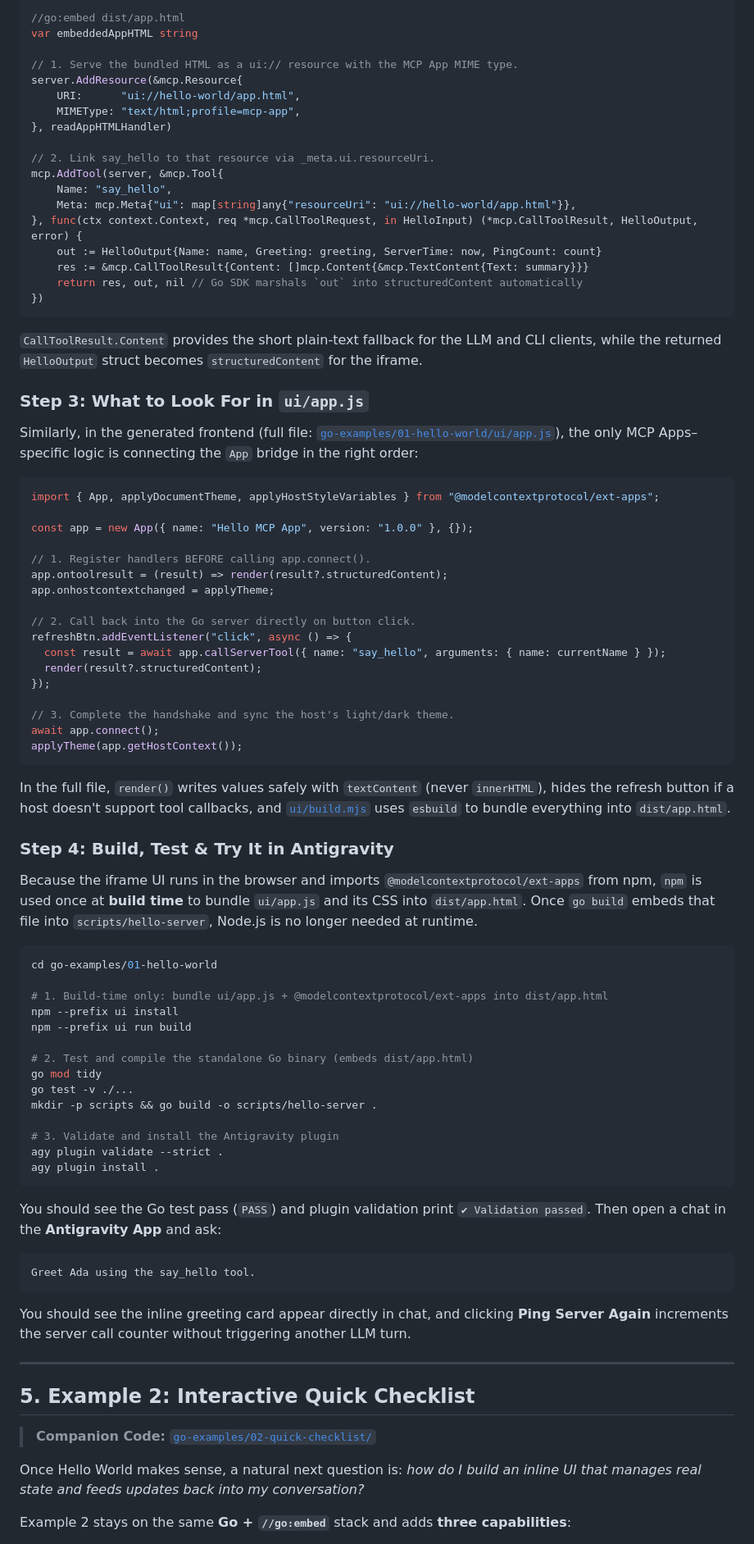
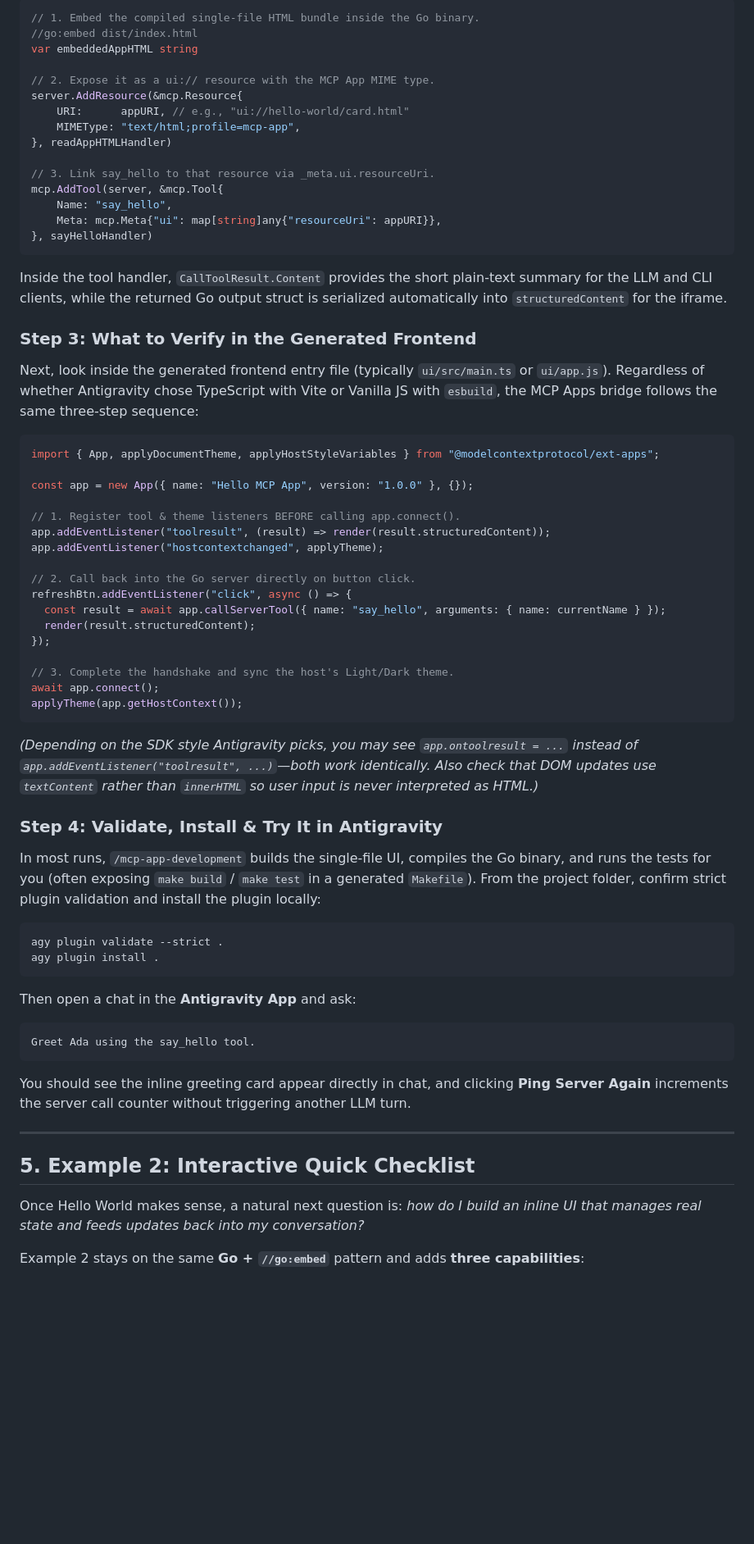
Before and after one commit to rominirani/antigravity-mcp-apps-guide, a Markdown page: BLOG_POST.md, the part around one of its changes. Shown at 82% size. GitHub-like rendering; blank space fills up the shorter version.

````diff
--- a/BLOG_POST.md
+++ b/BLOG_POST.md
@@ -149,75 +128,60 @@ You don't need to write the boilerplate from scratch—just open the generated `
 
 ```go
-//go:embed dist/app.html
+// 1. Embed the compiled single-file HTML bundle inside the Go binary.
+//go:embed dist/index.html
 var embeddedAppHTML string
 
-// 1. Serve the bundled HTML as a ui:// resource with the MCP App MIME type.
+// 2. Expose it as a ui:// resource with the MCP App MIME type.
 server.AddResource(&mcp.Resource{
-	URI:      "ui://hello-world/app.html",
+	URI:      appURI, // e.g., "ui://hello-world/card.html"
 	MIMEType: "text/html;profile=mcp-app",
 }, readAppHTMLHandler)
 
-// 2. Link say_hello to that resource via _meta.ui.resourceUri.
+// 3. Link say_hello to that resource via _meta.ui.resourceUri.
 mcp.AddTool(server, &mcp.Tool{
 	Name: "say_hello",
-	Meta: mcp.Meta{"ui": map[string]any{"resourceUri": "ui://hello-world/app.html"}},
-}, func(ctx context.Context, req *mcp.CallToolRequest, in HelloInput) (*mcp.CallToolResult, HelloOutput, error) {
-	out := HelloOutput{Name: name, Greeting: greeting, ServerTime: now, PingCount: count}
-	res := &mcp.CallToolResult{Content: []mcp.Content{&mcp.TextContent{Text: summary}}}
-	return res, out, nil // Go SDK marshals `out` into structuredContent automatically
-})
+	Meta: mcp.Meta{"ui": map[string]any{"resourceUri": appURI}},
+}, sayHelloHandler)
 ```
 
-`CallToolResult.Content` provides the short plain-text fallback for the LLM and CLI clients, while the returned `HelloOutput` struct becomes `structuredContent` for the iframe.
+Inside the tool handler, `CallToolResult.Content` provides the short plain-text summary for the LLM and CLI clients, while the returned Go output struct is serialized automatically into `structuredContent` for the iframe.
 
-### Step 3: What to Look For in `ui/app.js`
+### Step 3: What to Verify in the Generated Frontend
 
-Similarly, in the generated frontend (full file: [`go-examples/01-hello-world/ui/app.js`](https://github.com/rominirani/antigravity-mcp-apps-guide/blob/main/go-examples/01-hello-world/ui/app.js)), the only MCP Apps–specific logic is connecting the `App` bridge in the right order:
+Next, look inside the generated frontend entry file (typically `ui/src/main.ts` or `ui/app.js`). Regardless of whether Antigravity chose TypeScript with Vite or Vanilla JS with `esbuild`, the MCP Apps bridge follows the same three-step sequence:
 
-```js
+```ts
 import { App, applyDocumentTheme, applyHostStyleVariables } from "@modelcontextprotocol/ext-apps";
 
 const app = new App({ name: "Hello MCP App", version: "1.0.0" }, {});
 
-// 1. Register handlers BEFORE calling app.connect().
-app.ontoolresult = (result) => render(result?.structuredContent);
-app.onhostcontextchanged = applyTheme;
+// 1. Register tool & theme listeners BEFORE calling app.connect().
+app.addEventListener("toolresult", (result) => render(result.structuredContent));
+app.addEventListener("hostcontextchanged", applyTheme);
 
 // 2. Call back into the Go server directly on button click.
 refreshBtn.addEventListener("click", async () => {
   const result = await app.callServerTool({ name: "say_hello", arguments: { name: currentName } });
-  render(result?.structuredContent);
+  render(result.structuredContent);
 });
 
-// 3. Complete the handshake and sync the host's light/dark theme.
+// 3. Complete the handshake and sync the host's Light/Dark theme.
 await app.connect();
 applyTheme(app.getHostContext());
 ```
 
-In the full file, `render()` writes values safely with `textContent` (never `innerHTML`), hides the refresh button if a host doesn't support tool callbacks, and [`ui/build.mjs`](https://github.com/rominirani/antigravity-mcp-apps-guide/blob/main/go-examples/01-hello-world/ui/build.mjs) uses `esbuild` to bundle everything into `dist/app.html`.
+*(Depending on the SDK style Antigravity picks, you may see `app.ontoolresult = ...` instead of `app.addEventListener("toolresult", ...)`—both work identically. Also check that DOM updates use `textContent` rather than `innerHTML` so user input is never interpreted as HTML.)*
 
-### Step 4: Build, Test & Try It in Antigravity
+### Step 4: Validate, Install & Try It in Antigravity
 
-Because the iframe UI runs in the browser and imports `@modelcontextprotocol/ext-apps` from npm, `npm` is used once at **build time** to bundle `ui/app.js` and its CSS into `dist/app.html`. Once `go build` embeds that file into `scripts/hello-server`, Node.js is no longer needed at runtime.
+In most runs, `/mcp-app-development` builds the single-file UI, compiles the Go binary, and runs the tests for you (often exposing `make build` / `make test` in a generated `Makefile`). From the project folder, confirm strict plugin validation and install the plugin locally:
 
 ```bash
-cd go-examples/01-hello-world
-
-# 1. Build-time only: bundle ui/app.js + @modelcontextprotocol/ext-apps into dist/app.html
-npm --prefix ui install
-npm --prefix ui run build
-
-# 2. Test and compile the standalone Go binary (embeds dist/app.html)
-go mod tidy
-go test -v ./...
-mkdir -p scripts && go build -o scripts/hello-server .
-
-# 3. Validate and install the Antigravity plugin
 agy plugin validate --strict .
 agy plugin install .
 ```
 
-You should see the Go test pass (`PASS`) and plugin validation print `✔ Validation passed`. Then open a chat in the **Antigravity App** and ask:
+Then open a chat in the **Antigravity App** and ask:
 
 ```text
 Greet Ada using the say_hello tool.
@@ -229,9 +193,7 @@ You should see the inline greeting card appear directly in chat, and clicking **
 
 ## 5. Example 2: Interactive Quick Checklist
 
-> **Companion Code:** [`go-examples/02-quick-checklist/`](https://github.com/rominirani/antigravity-mcp-apps-guide/tree/main/go-examples/02-quick-checklist)
-
 Once Hello World makes sense, a natural next question is: *how do I build an inline UI that manages real state and feeds updates back into my conversation?*
 
-Example 2 stays on the same **Go + `//go:embed`** stack and adds **three capabilities**:
+Example 2 stays on the same **Go + `//go:embed`** pattern and adds **three capabilities**:
 
````
Also changed, not shown: other parts of BLOG_POST.md (+46 -83 lines), images/03_go_hello_world_flow.png, images/04_go_quick_checklist_flow.png, 2 other files.
